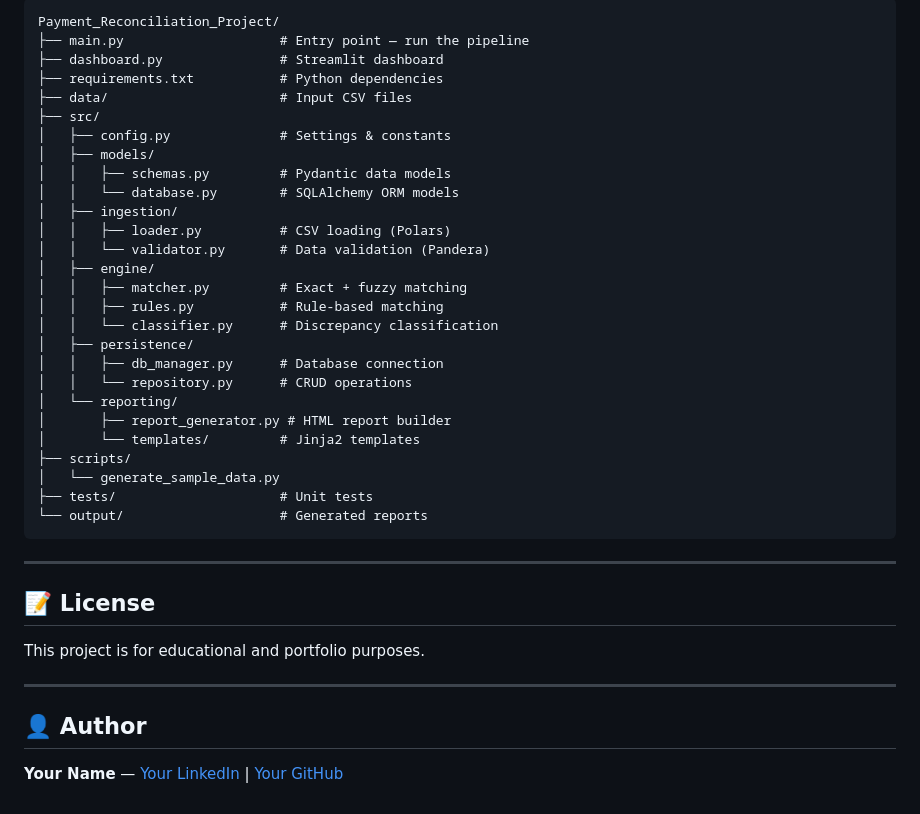
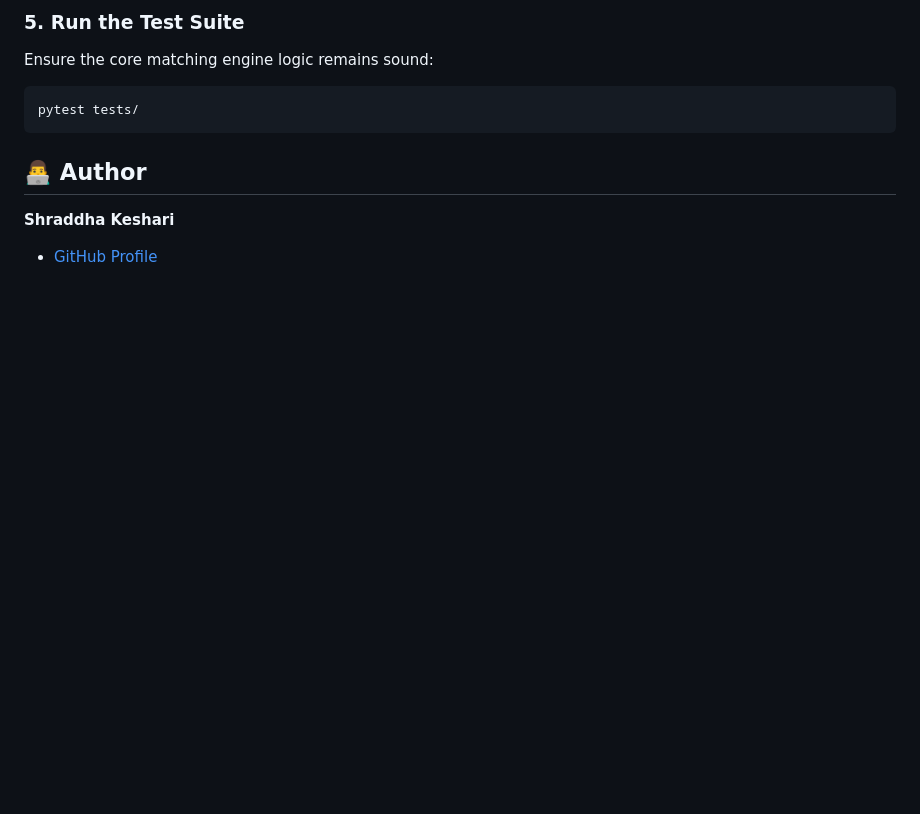
Before and after one commit to shraddha-keshari/Payment-Reconciliation-Engine, a Markdown page: README.md, the part around one of its changes. Rendered like a GitHub page; blank space fills up the shorter version.

````diff
--- a/README.md
+++ b/README.md
@@ -132,41 +81,9 @@ The engine produces:
-```
-Payment_Reconciliation_Project/
-├── main.py                    # Entry point — run the pipeline
-├── dashboard.py               # Streamlit dashboard
-├── requirements.txt           # Python dependencies
-├── data/                      # Input CSV files
-├── src/
-│   ├── config.py              # Settings & constants
-│   ├── models/
-│   │   ├── schemas.py         # Pydantic data models
-│   │   └── database.py        # SQLAlchemy ORM models
-│   ├── ingestion/
-│   │   ├── loader.py          # CSV loading (Polars)
-│   │   └── validator.py       # Data validation (Pandera)
-│   ├── engine/
-│   │   ├── matcher.py         # Exact + fuzzy matching
-│   │   ├── rules.py           # Rule-based matching
-│   │   └── classifier.py      # Discrepancy classification
-│   ├── persistence/
-│   │   ├── db_manager.py      # Database connection
-│   │   └── repository.py      # CRUD operations
-│   └── reporting/
-│       ├── report_generator.py # HTML report builder
-│       └── templates/         # Jinja2 templates
-├── scripts/
-│   └── generate_sample_data.py
-├── tests/                     # Unit tests
-└── output/                    # Generated reports
+### 5. Run the Test Suite
+Ensure the core matching engine logic remains sound:
+```bash
+pytest tests/
 ```
 
----
-
-## 📝 License
-
-This project is for educational and portfolio purposes.
-
----
-
-## 👤 Author
-
-**Your Name** — [Your LinkedIn](https://linkedin.com/in/yourprofile) | [Your GitHub](https://github.com/yourusername)
+## 👨‍💻 Author
+**Shraddha Keshari**
+- [GitHub Profile](https://github.com/shraddha-keshari)
````
Also changed, not shown: other parts of README.md (+53 -104 lines).
